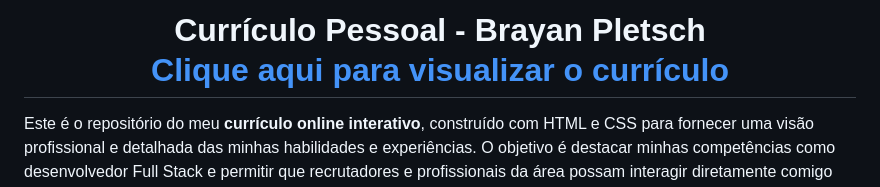
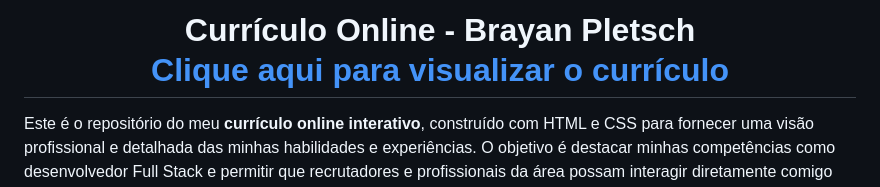
Before and after one commit to BrayanPletsch/Curr-culo-Pessoal, a Markdown page: README.md, the part around one of its changes. GitHub-like rendering.

```diff
--- a/README.md
+++ b/README.md
@@ -1,6 +1,6 @@
 <h1 align="center">
-  Currículo Pessoal - Brayan Pletsch<br/>
-  <a href="https://brayan-curriculo-pessoal.vercel.app/" target="_blank">Clique aqui para visualizar o currículo</a>
+  Currículo Online - Brayan Pletsch<br/>
+  <a href="https://brayan-curriculo-online.vercel.app/" target="_blank">Clique aqui para visualizar o currículo</a>
 </h1>
 
 Este é o repositório do meu **currículo online interativo**, construído com HTML e CSS para fornecer uma visão profissional e detalhada das minhas habilidades e experiências. O objetivo é destacar minhas competências como desenvolvedor Full Stack e permitir que recrutadores e profissionais da área possam interagir diretamente comigo através das redes e contatos fornecidos.
```
Also changed, not shown: other parts of README.md (+2 -0 lines).
